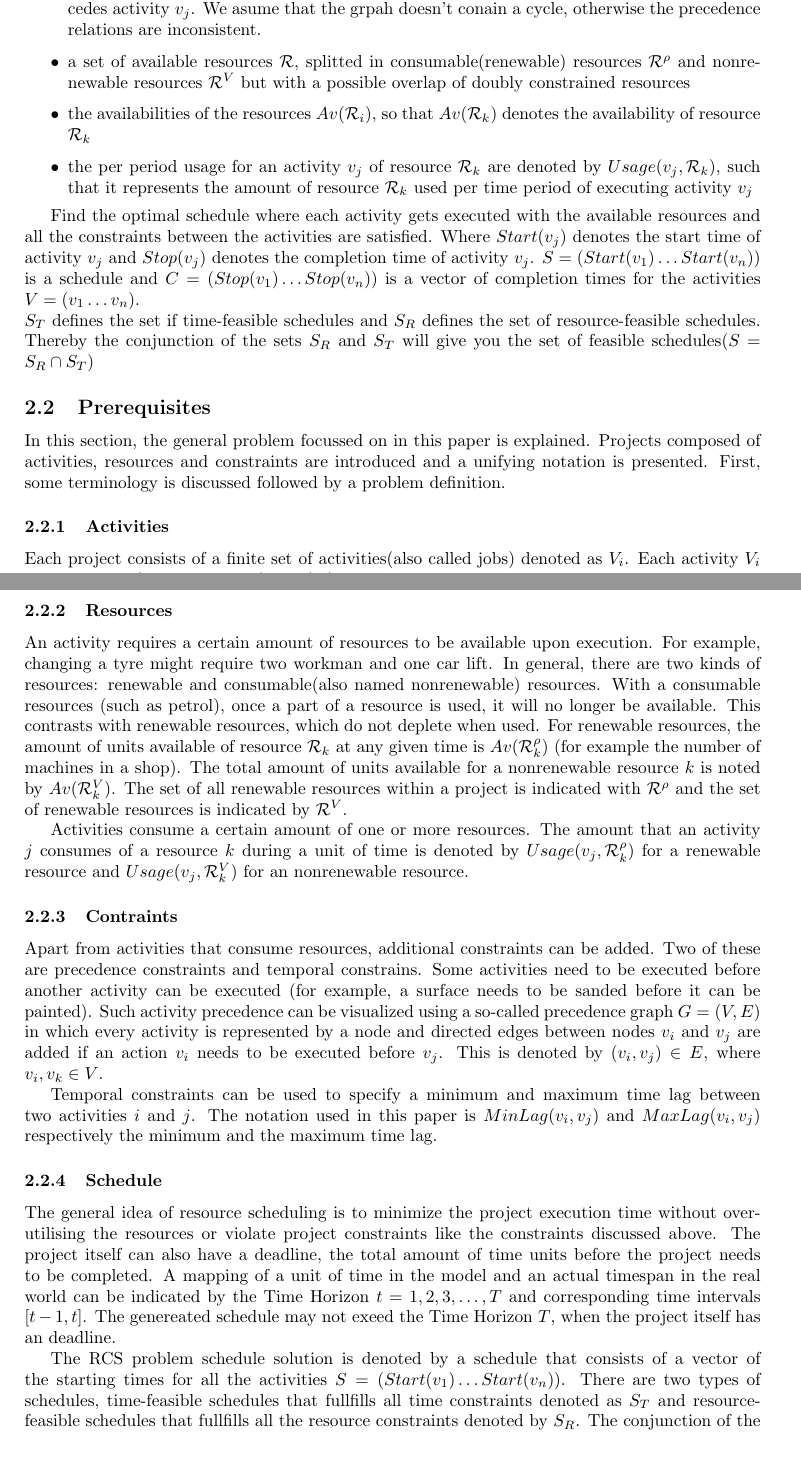
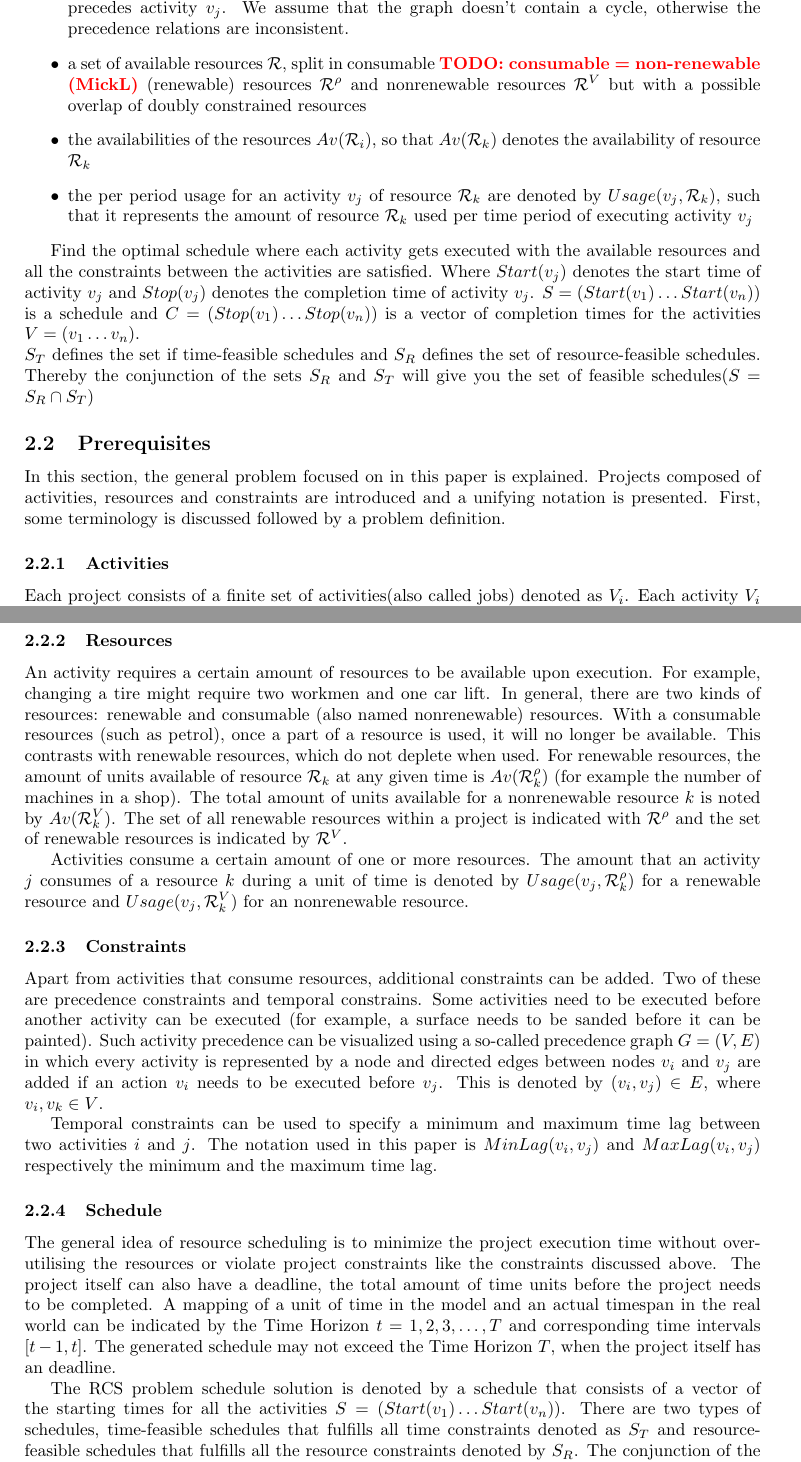
Before and after one commit to deazurain/rrcs, a LaTeX paper (rrcs.tex): two parts of pages 3 and 4 of 13, joined at a grey line, cut so that both start at the same text. Compiled offline with pdfLaTeX.

Commit message:
Spel- en typfouten verbeterd
LET OP: consumable = non-renewable, stond in definitie verkeerd!

```diff
--- a/rrcs.tex
+++ b/rrcs.tex
@@ -75,8 +75,8 @@ Given:
 \item a horizon T that denotes the total time horizon for the problem
 \item a set of activities(jobs) $V = v_1 \ldots v_n$, with a unique dummy beginning activity $v_0$ and a unique dummy terminating activity $v_{n+1}$
 \item the durations, processing time of the activities $Dur(v_i)$, so that $Dur(v_k)$ denotes the duration of activity $v_k$
-\item a set of constraints which needs to be satisfied $E$, such that $(v_i,v_j) \in E$ means that $v_i$ precedes activity $v_j$. We asume that the grpah doesn't conain a cycle, otherwise the precedence relations are inconsistent.
-\item a set of available resources $\mathcal{R}$, splitted in consumable(renewable) resources $\mathcal{R}^{\rho}$ and nonrenewable resources $\mathcal{R}^V$ but with a possible overlap of doubly constrained resources
+\item a set of constraints which needs to be satisfied $E$, such that $(v_i,v_j) \in E$ means that $v_i$ precedes activity $v_j$. We assume that the graph doesn't contain a cycle, otherwise the precedence relations are inconsistent.
+\item a set of available resources $\mathcal{R}$, split in consumable \TODO{consumable = non-renewable (MickL)} (renewable) resources $\mathcal{R}^{\rho}$ and nonrenewable resources $\mathcal{R}^V$ but with a possible overlap of doubly constrained resources
 \item the availabilities of the resources $Av(\mathcal{R}_i)$, so that $Av(\mathcal{R}_k)$ denotes the availability of resource $\mathcal{R}_k$
 \item the per period usage for an activity $v_j$ of resource $\mathcal{R}_k$ are denoted by $Usage(v_j, \mathcal{R}_k)$, such that it represents the amount of resource $\mathcal{R}_k$ used per time period of executing activity $v_j$
 \end{itemize}
@@ -85,24 +85,24 @@ Find the optimal schedule where each activity gets executed with the available r
 $S_T$ defines the set if time-feasible schedules and $S_R$ defines the set of resource-feasible schedules. Thereby the conjunction of the sets $S_R$ and $S_T$ will give you the set of feasible schedules($S = S_R \cap S_T$)
 
 \subsection{Prerequisites}
-In this section, the general problem focussed on in this paper is explained. Projects composed of activities, resources and constraints are introduced and a unifying notation is presented. First, some terminology is discussed followed by a problem definition.
+In this section, the general problem focused on in this paper is explained. Projects composed of activities, resources and constraints are introduced and a unifying notation is presented. First, some terminology is discussed followed by a problem definition.
 
 \subsubsection{Activities}
 Each project consists of a finite set of activities(also called jobs) denoted as $V_i$. Each activity $V_i$ has a duration(processing time) $Dur(V_i) \in \mathbb{N}$; the time needed to complete the activity. The set of all activities is $V = (v_i \ldots v_n)$, where $n$ is the number of real activities, which has a unique dummy beginning activity $V_0$ and a unique dummy terminating activity $V_{n+1}$. The starting and end times of an activity, when represented in a schedule, are denoted by $Start(v_j)$ and $Stop(v_j)$ for each activity $v_j$.
 
 \subsubsection{Resources}
-An activity requires a certain amount of resources to be available upon execution. For example, changing a tyre might require two workman and one car lift. In general, there are two kinds of resources: renewable and consumable(also named nonrenewable) resources. With a consumable resources (such as petrol), once a part of a resource is used, it will no longer be available. This contrasts with renewable resources, which do not deplete when used. For renewable resources, the amount of units available of resource $\mathcal{R}_k$ at any given time is $Av(\mathcal{R}^{\rho}_k)$ (for example the number of machines in a shop). The total amount of units available for a nonrenewable resource $k$ is noted by $Av(\mathcal{R}^{V}_k)$. The set of all renewable resources within a project is indicated with $\mathcal{R}^{\rho}$ and the set of renewable resources is indicated by $\mathcal{R}^{V}$.
+An activity requires a certain amount of resources to be available upon execution. For example, changing a tire might require two workmen and one car lift. In general, there are two kinds of resources: renewable and consumable (also named nonrenewable) resources. With a consumable resources (such as petrol), once a part of a resource is used, it will no longer be available. This contrasts with renewable resources, which do not deplete when used. For renewable resources, the amount of units available of resource $\mathcal{R}_k$ at any given time is $Av(\mathcal{R}^{\rho}_k)$ (for example the number of machines in a shop). The total amount of units available for a nonrenewable resource $k$ is noted by $Av(\mathcal{R}^{V}_k)$. The set of all renewable resources within a project is indicated with $\mathcal{R}^{\rho}$ and the set of renewable resources is indicated by $\mathcal{R}^{V}$.
 
 Activities consume a certain amount of one or more resources. The amount that an activity $j$ consumes of a resource $k$ during a unit of time is denoted by $Usage(v_j, \mathcal{R}^{\rho}_k)$ for a renewable resource and   $Usage(v_j, \mathcal{R}^V_k)$ for an nonrenewable resource.
 
-\subsubsection{Contraints}
+\subsubsection{Constraints}
 Apart from activities that consume resources, additional constraints can be added. Two of these are precedence constraints and temporal constrains. Some activities need to be executed before another activity can be executed (for example, a surface needs to be sanded before it can be painted). Such activity precedence can be visualized using a so-called precedence graph $G = (V, E)$ in which every activity is represented by a node and directed edges between nodes $v_i$ and $v_j$ are added if an action $v_i$ needs to be executed before $v_j$. This is denoted by $(v_i,v_j) \in E$, where $v_i, v_k \in V$.
 
 Temporal constraints can be used to specify a minimum and maximum time lag between two activities $i$ and $j$. The notation used in this paper is $MinLag(v_i, v_j)$ and $MaxLag(v_i, v_j)$ respectively the minimum and the maximum time lag.
 
 \subsubsection{Schedule}
-The general idea of resource scheduling is to minimize the project execution time without over-utilising the resources or violate project constraints like the constraints discussed above. The project itself can also have a deadline, the total amount of time units before the project needs to be completed. A mapping of a unit of time in the model and an actual timespan in the real world can be indicated by the Time Horizon $t=1,2,3,\ldots,T$ and corresponding time intervals $[t-1,t]$. The genereated schedule may not exeed the Time Horizon $T$, when the project itself has an deadline.
+The general idea of resource scheduling is to minimize the project execution time without over-utilising the resources or violate project constraints like the constraints discussed above. The project itself can also have a deadline, the total amount of time units before the project needs to be completed. A mapping of a unit of time in the model and an actual timespan in the real world can be indicated by the Time Horizon $t=1,2,3,\ldots,T$ and corresponding time intervals $[t-1,t]$. The generated schedule may not exceed the Time Horizon $T$, when the project itself has an deadline.
 
-The RCS problem schedule solution is denoted by a schedule that consists of a vector of the starting times for all the activities $S =  (Start(v_1) \ldots Start(v_n))$. There are two types of schedules, time-feasible schedules that fullfills all time constraints denoted as $S_T$ and resource-feasible schedules that fullfills all the resource constraints denoted by $S_R$. The conjunction of the time-feasible and the resource-feasible schedule will give you a solution for the RCS problem, this is denoted by $S = S_R \cap S_T$. We also define the completion times for the activities in $V$, this is denoted by $C = Stop(v_1) \ldots Stop(v_n)$ where $Stop(v_j)$ for each activity $v_j$ has to be less than the Time horizon $T$, this can be denoted as following $\forall_{v_j}(v_j < T)$.
+The RCS problem schedule solution is denoted by a schedule that consists of a vector of the starting times for all the activities $S =  (Start(v_1) \ldots Start(v_n))$. There are two types of schedules, time-feasible schedules that fulfills all time constraints denoted as $S_T$ and resource-feasible schedules that fulfills all the resource constraints denoted by $S_R$. The conjunction of the time-feasible and the resource-feasible schedule will give you a solution for the RCS problem, this is denoted by $S = S_R \cap S_T$. We also define the completion times for the activities in $V$, this is denoted by $C = Stop(v_1) \ldots Stop(v_n)$ where $Stop(v_j)$ for each activity $v_j$ has to be less than the Time horizon $T$, this can be denoted as following $\forall_{v_j}(v_j < T)$.
 
 \subsection{Problem Complexity}
```
Also changed, not shown: rrcs.tex (10 more changed lines).
